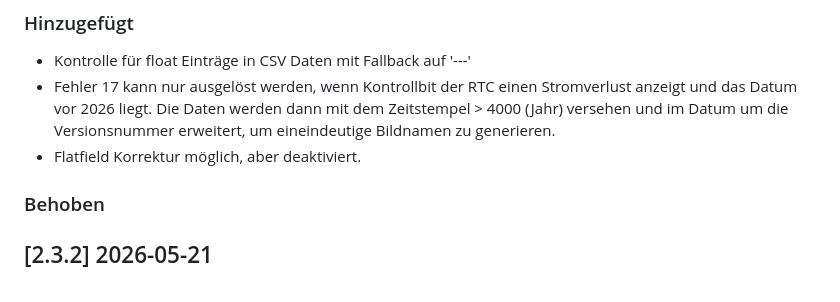
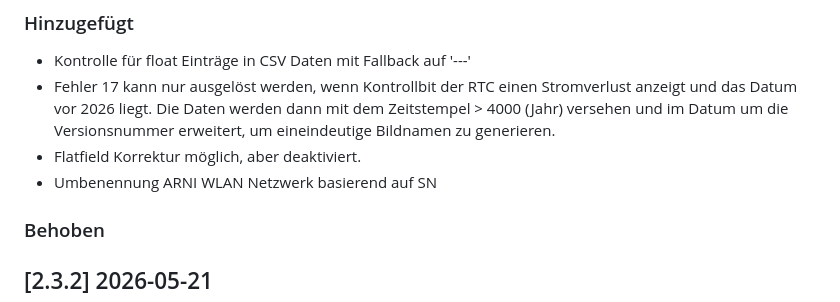
Before and after one commit to DesBoe/LepmonOS, a Markdown page: Changelog.md, the part around one of its changes. Drawn GitHub-style.

Commit message:
update changelog

```diff
--- a/Changelog.md
+++ b/Changelog.md
@@ -10,6 +10,7 @@
 - Kontrolle für float Einträge in CSV Daten mit Fallback auf '---'
 - Fehler 17 kann nur ausgelöst werden, wenn Kontrollbit der RTC einen Stromverlust anzeigt und das Datum vor 2026 liegt. Die Daten werden dann mit dem Zeitstempel > 4000 (Jahr) versehen und im Datum um die Versionsnummer erweitert, um eineindeutige Bildnamen zu generieren.
 - Flatfield Korrektur möglich, aber deaktiviert.
+- Umbenennung ARNI WLAN Netzwerk basierend auf SN
 
 ### Behoben
 
```
Also changed, not shown: other parts of Changelog.md (+1 -1 lines).
